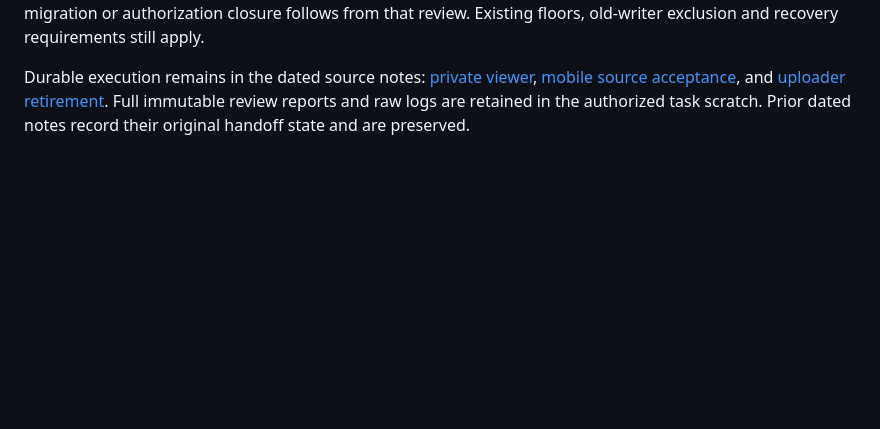
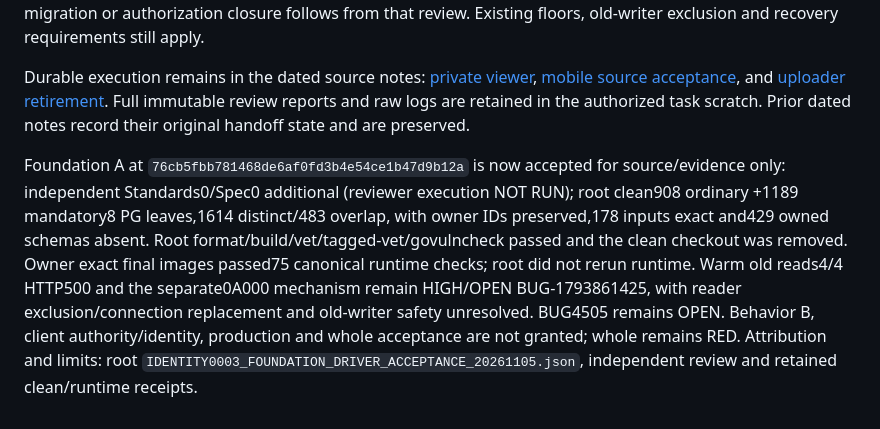
Before and after one commit to LLRHook/checksinmyhead, a Markdown page: docs/reviews/2026-11-05-scoped-source-acceptance.md, the part around the change. GitHub-like rendering; blank space fills up the shorter version.

Commit message:
chore/billington-foundation-program
- Record root acceptance of foundation A source and evidence
- Preserve cached-reader, runtime and production limits

```diff
--- a/docs/reviews/2026-11-05-scoped-source-acceptance.md
+++ b/docs/reviews/2026-11-05-scoped-source-acceptance.md
@@ -27,3 +27,5 @@ Durable execution remains in the dated source notes:
 [uploader retirement](2026-11-05-legacy-uploader-retirement.md).
 Full immutable review reports and raw logs are retained in the authorized task
 scratch. Prior dated notes record their original handoff state and are preserved.
+
+Foundation A at `76cb5fbb781468de6af0fd3b4e54ce1b47d9b12a` is now accepted for source/evidence only: independent Standards0/Spec0 additional (reviewer execution NOT RUN); root clean908 ordinary +1189 mandatory8 PG leaves,1614 distinct/483 overlap, with owner IDs preserved,178 inputs exact and429 owned schemas absent. Root format/build/vet/tagged-vet/govulncheck passed and the clean checkout was removed. Owner exact final images passed75 canonical runtime checks; root did not rerun runtime. Warm old reads4/4 HTTP500 and the separate0A000 mechanism remain HIGH/OPEN BUG-1793861425, with reader exclusion/connection replacement and old-writer safety unresolved. BUG4505 remains OPEN. Behavior B, client authority/identity, production and whole acceptance are not granted; whole remains RED. Attribution and limits: root `IDENTITY0003_FOUNDATION_DRIVER_ACCEPTANCE_20261105.json`, independent review and retained clean/runtime receipts.
```
Also changed, not shown: bugs.md (+2 -2 lines), features.md (+2 -2 lines).
